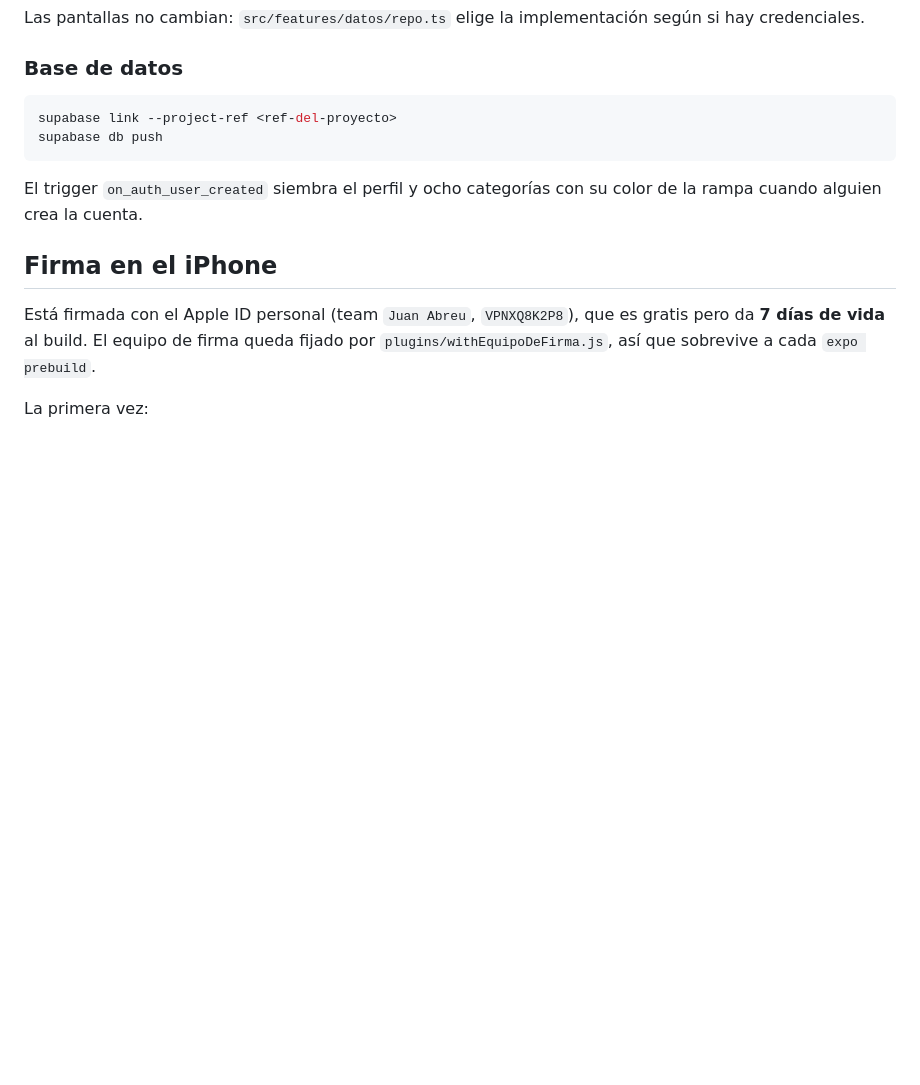
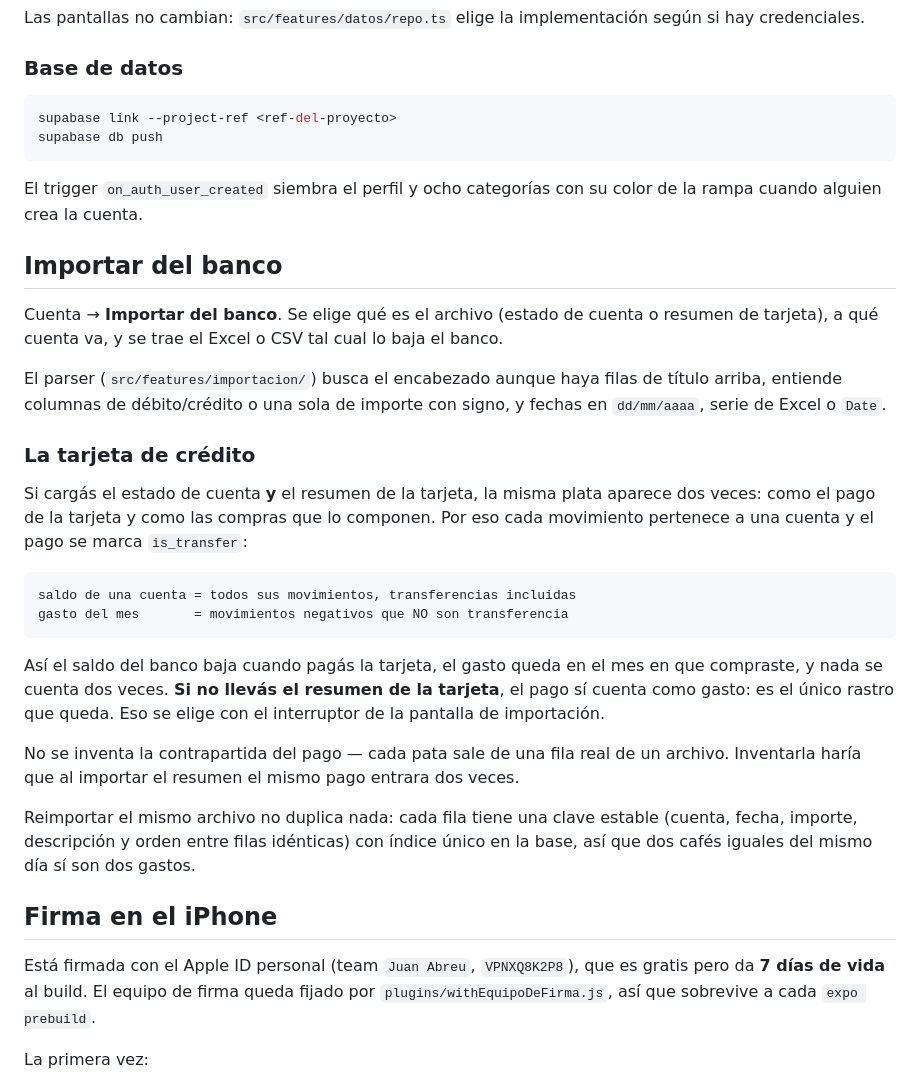
Before and after one commit to juanlu-a/caudal, a Markdown page: README.md, the part around the change. Drawn GitHub-style; blank space fills up the shorter version.

Commit message:
README: cómo importar y por qué la tarjeta se trata aparte
Co-Authored-By: Claude Opus 5 (1M context) <noreply@anthropic.com>

````diff
--- a/README.md
+++ b/README.md
@@ -51,6 +51,38 @@ supabase db push
 
 El trigger `on_auth_user_created` siembra el perfil y ocho categorías con su color
 de la rampa cuando alguien crea la cuenta.
+
+## Importar del banco
+
+Cuenta → **Importar del banco**. Se elige qué es el archivo (estado de cuenta o resumen
+de tarjeta), a qué cuenta va, y se trae el Excel o CSV tal cual lo baja el banco.
+
+El parser (`src/features/importacion/`) busca el encabezado aunque haya filas de título
+arriba, entiende columnas de débito/crédito o una sola de importe con signo, y fechas
+en `dd/mm/aaaa`, serie de Excel o `Date`.
+
+### La tarjeta de crédito
+
+Si cargás el estado de cuenta **y** el resumen de la tarjeta, la misma plata aparece dos
+veces: como el pago de la tarjeta y como las compras que lo componen. Por eso cada
+movimiento pertenece a una cuenta y el pago se marca `is_transfer`:
+
+```
+saldo de una cuenta = todos sus movimientos, transferencias incluidas
+gasto del mes       = movimientos negativos que NO son transferencia
+```
+
+Así el saldo del banco baja cuando pagás la tarjeta, el gasto queda en el mes en que
+compraste, y nada se cuenta dos veces. **Si no llevás el resumen de la tarjeta**, el pago
+sí cuenta como gasto: es el único rastro que queda. Eso se elige con el interruptor de
+la pantalla de importación.
+
+No se inventa la contrapartida del pago — cada pata sale de una fila real de un archivo.
+Inventarla haría que al importar el resumen el mismo pago entrara dos veces.
+
+Reimportar el mismo archivo no duplica nada: cada fila tiene una clave estable
+(cuenta, fecha, importe, descripción y orden entre filas idénticas) con índice único en
+la base, así que dos cafés iguales del mismo día sí son dos gastos.
 
 ## Firma en el iPhone
 
````
